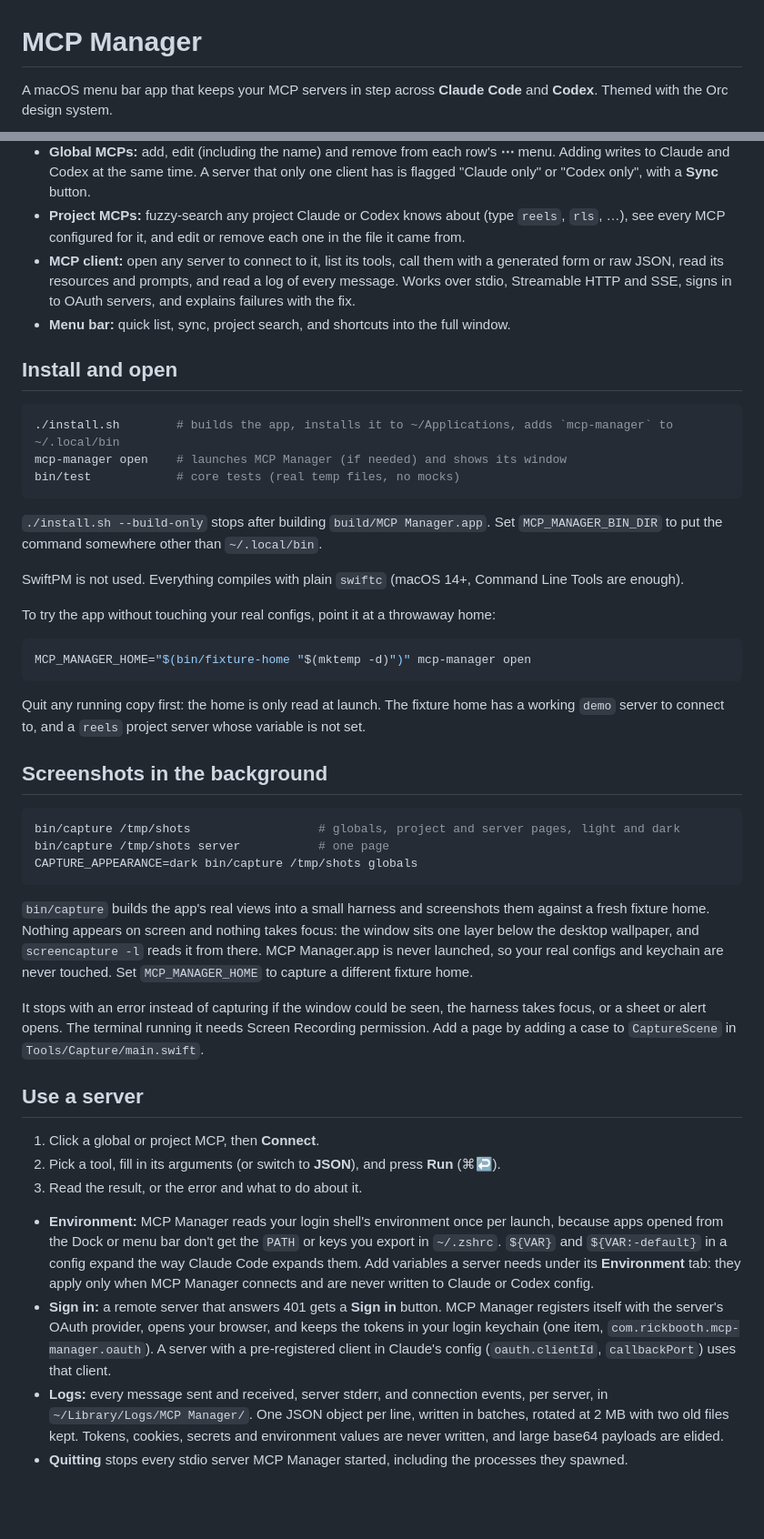
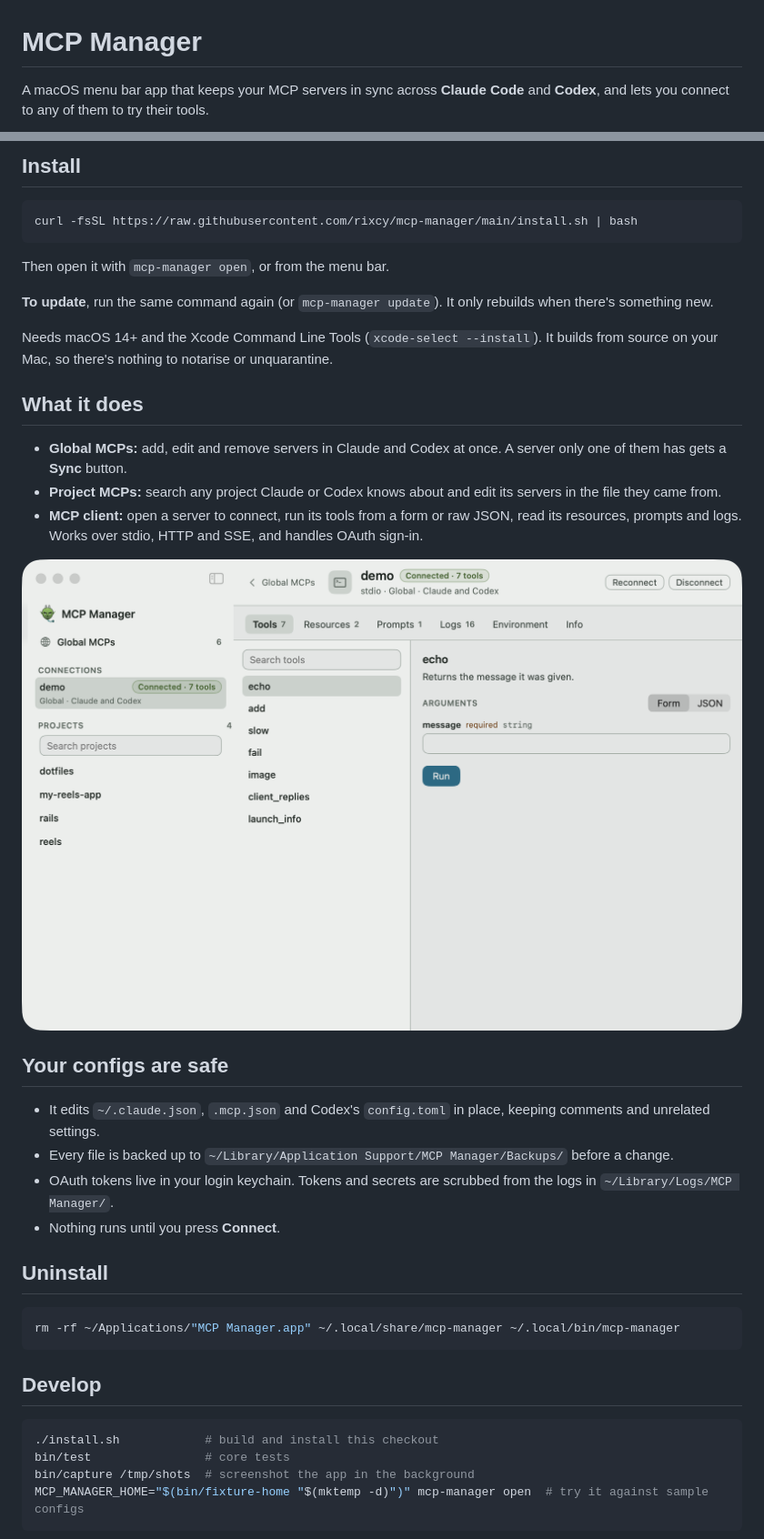
Before and after one commit to Rixcy/mcp-manager, a Markdown page: README.md, 2 parts joined by grey strips. Shown at 91% size. Rendered like a GitHub page; pictures changed too: assets/screenshots/server-light.png (added); blank space fills up the shorter version.

````diff
--- a/README.md
+++ b/README.md
@@ -1,6 +1,6 @@
 # MCP Manager
 
-A macOS menu bar app that keeps your MCP servers in step across **Claude Code** and **Codex**. Themed with the Orc design system.
+A macOS menu bar app that keeps your MCP servers in sync across **Claude Code** and **Codex**, and lets you connect to any of them to try their tools.
 
 <picture>
   <source media="(prefers-color-scheme: dark)" srcset="assets/screenshots/main-window-dark.png">
@@ -8,50 +8,47 @@ A macOS menu bar app that keeps your MCP servers in step across **Claude Code**
 </picture>
 
-- **Global MCPs:** add, edit (including the name) and remove from each row's **⋯** menu. Adding writes to Claude and Codex at the same time. A server that only one client has is flagged "Claude only" or "Codex only", with a **Sync** button.
-- **Project MCPs:** fuzzy-search any project Claude or Codex knows about (type `reels`, `rls`, …), see every MCP configured for it, and edit or remove each one in the file it came from.
-- **MCP client:** open any server to connect to it, list its tools, call them with a generated form or raw JSON, read its resources and prompts, and read a log of every message. Works over stdio, Streamable HTTP and SSE, signs in to OAuth servers, and explains failures with the fix.
-- **Menu bar:** quick list, sync, project search, and shortcuts into the full window.
-
-## Install and open
+## Install
 
 ```sh
-./install.sh        # builds the app, installs it to ~/Applications, adds `mcp-manager` to ~/.local/bin
-mcp-manager open    # launches MCP Manager (if needed) and shows its window
-bin/test            # core tests (real temp files, no mocks)
+curl -fsSL https://raw.githubusercontent.com/rixcy/mcp-manager/main/install.sh | bash
 ```
 
-`./install.sh --build-only` stops after building `build/MCP Manager.app`. Set `MCP_MANAGER_BIN_DIR` to put the command somewhere other than `~/.local/bin`.
+Then open it with `mcp-manager open`, or from the menu bar.
 
-SwiftPM is not used. Everything compiles with plain `swiftc` (macOS 14+, Command Line Tools are enough).
+**To update**, run the same command again (or `mcp-manager update`). It only rebuilds when there's something new.
 
-To try the app without touching your real configs, point it at a throwaway home:
+Needs macOS 14+ and the Xcode Command Line Tools (`xcode-select --install`). It builds from source on your Mac, so there's nothing to notarise or unquarantine.
+
+## What it does
+
+- **Global MCPs:** add, edit and remove servers in Claude and Codex at once. A server only one of them has gets a **Sync** button.
+- **Project MCPs:** search any project Claude or Codex knows about and edit its servers in the file they came from.
+- **MCP client:** open a server to connect, run its tools from a form or raw JSON, read its resources, prompts and logs. Works over stdio, HTTP and SSE, and handles OAuth sign-in.
+
+<picture>
+  <source media="(prefers-color-scheme: dark)" srcset="assets/screenshots/server-dark.png">
+  <img alt="The demo server connected, with its tools listed and the echo tool's form open" src="assets/screenshots/server-light.png" width="800">
+</picture>
+
+## Your configs are safe
+
+- It edits `~/.claude.json`, `.mcp.json` and Codex's `config.toml` in place, keeping comments and unrelated settings.
+- Every file is backed up to `~/Library/Application Support/MCP Manager/Backups/` before a change.
+- OAuth tokens live in your login keychain. Tokens and secrets are scrubbed from the logs in `~/Library/Logs/MCP Manager/`.
+- Nothing runs until you press **Connect**.
+
+## Uninstall
 
 ```sh
-MCP_MANAGER_HOME="$(bin/fixture-home "$(mktemp -d)")" mcp-manager open
+rm -rf ~/Applications/"MCP Manager.app" ~/.local/share/mcp-manager ~/.local/bin/mcp-manager
 ```
 
-Quit any running copy first: the home is only read at launch. The fixture home has a working `demo` server to connect to, and a `reels` project server whose variable is not set.
-
-## Screenshots in the background
+## Develop
 
 ```sh
-bin/capture /tmp/shots                  # globals, project and server pages, light and dark
-bin/capture /tmp/shots server           # one page
-CAPTURE_APPEARANCE=dark bin/capture /tmp/shots globals
+./install.sh            # build and install this checkout
+bin/test                # core tests
+bin/capture /tmp/shots  # screenshot the app in the background
+MCP_MANAGER_HOME="$(bin/fixture-home "$(mktemp -d)")" mcp-manager open  # try it against sample configs
 ```
 
-`bin/capture` builds the app's real views into a small harness and screenshots them against a fresh fixture home. Nothing appears on screen and nothing takes focus: the window sits one layer below the desktop wallpaper, and `screencapture -l` reads it from there. MCP Manager.app is never launched, so your real configs and keychain are never touched. Set `MCP_MANAGER_HOME` to capture a different fixture home.
-
-It stops with an error instead of capturing if the window could be seen, the harness takes focus, or a sheet or alert opens. The terminal running it needs Screen Recording permission. Add a page by adding a case to `CaptureScene` in `Tools/Capture/main.swift`.
-
-## Use a server
-
-1. Click a global or project MCP, then **Connect**.
-2. Pick a tool, fill in its arguments (or switch to **JSON**), and press **Run** (⌘↩).
-3. Read the result, or the error and what to do about it.
-
-- **Environment:** MCP Manager reads your login shell's environment once per launch, because apps opened from the Dock or menu bar don't get the `PATH` or keys you export in `~/.zshrc`. `${VAR}` and `${VAR:-default}` in a config expand the way Claude Code expands them. Add variables a server needs under its **Environment** tab: they apply only when MCP Manager connects and are never written to Claude or Codex config.
-- **Sign in:** a remote server that answers 401 gets a **Sign in** button. MCP Manager registers itself with the server's OAuth provider, opens your browser, and keeps the tokens in your login keychain (one item, `com.rickbooth.mcp-manager.oauth`). A server with a pre-registered client in Claude's config (`oauth.clientId`, `callbackPort`) uses that client.
-- **Logs:** every message sent and received, server stderr, and connection events, per server, in `~/Library/Logs/MCP Manager/`. One JSON object per line, written in batches, rotated at 2 MB with two old files kept. Tokens, cookies, secrets and environment values are never written, and large base64 payloads are elided.
-- **Quitting** stops every stdio server MCP Manager started, including the processes they spawned.
-
````
Also changed, not shown: other parts of README.md (+2 -24 lines), assets/screenshots/main-window-dark.png (added), assets/screenshots/main-window-light.png (added), assets/screenshots/server-dark.png (added), 15 other files.
